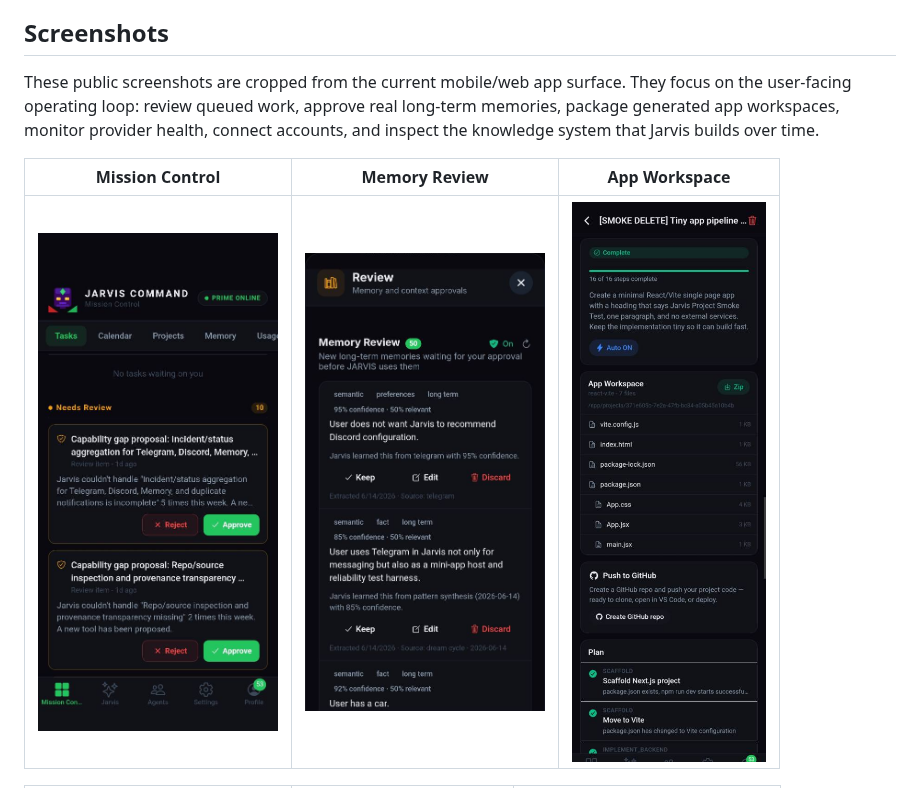
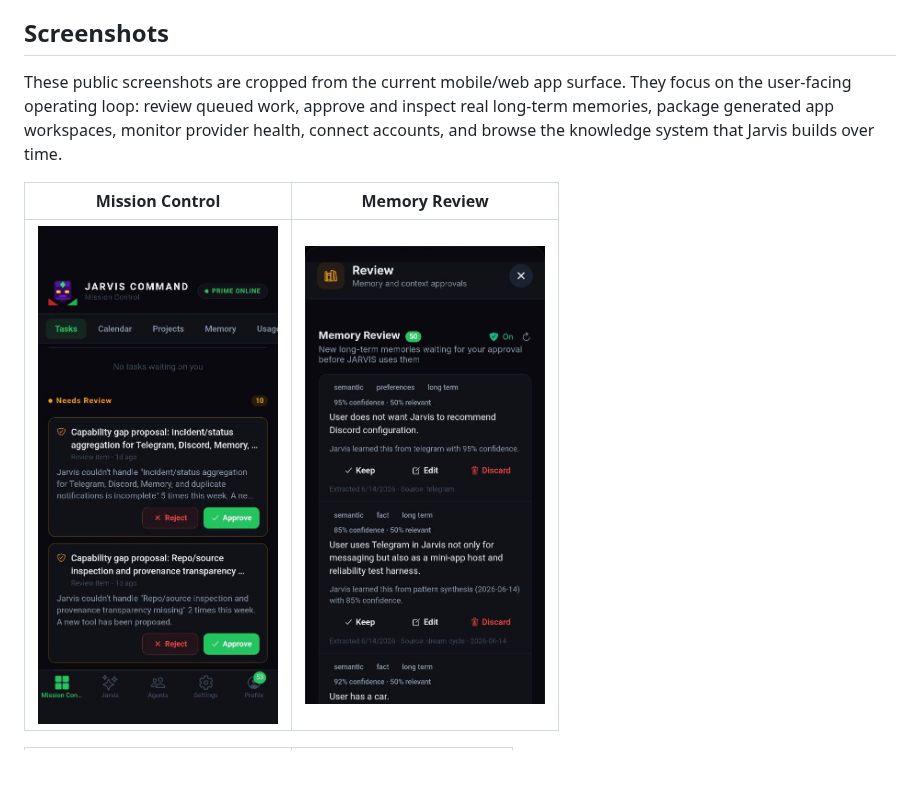
Before and after one commit to battlesbudz/jarvis-os, a Markdown page: README.md, the part around one of its changes. Rendered like a GitHub page; blank space fills up the shorter version.

```diff
--- a/README.md
+++ b/README.md
@@ -16,9 +16,9 @@ The goal is useful autonomy that stays reviewable. Jarvis can work in the backgr
 
 ## Screenshots
 
-These public screenshots are cropped from the current mobile/web app surface. They focus on the user-facing operating loop: review queued work, approve real long-term memories, package generated app workspaces, monitor provider health, connect accounts, and inspect the knowledge system that Jarvis builds over time.
+These public screenshots are cropped from the current mobile/web app surface. They focus on the user-facing operating loop: review queued work, approve and inspect real long-term memories, package generated app workspaces, monitor provider health, connect accounts, and browse the knowledge system that Jarvis builds over time.
 
-| Mission Control | Memory Review | App Workspace |
-|---|---|---|
-| <img src="docs/assets/screenshots/mobile-mission-control.png" alt="Jarvis Mission Control review queue" width="240"> | <img src="docs/assets/screenshots/mobile-memory-review.png" alt="Jarvis memory review queue with real stored memories" width="240"> | <img src="docs/assets/screenshots/mobile-app-workspace.png" alt="Jarvis generated app workspace" width="220"> |
+| Mission Control | Memory Review |
+|---|---|
+| <img src="docs/assets/screenshots/mobile-mission-control.png" alt="Jarvis Mission Control review queue" width="240"> | <img src="docs/assets/screenshots/mobile-memory-review.png" alt="Jarvis memory review queue with real stored memories" width="240"> |
 
```
Also changed, not shown: other parts of README.md (+15 -3 lines), docs/assets/screenshots/mobile-app-static-workspace.png (added), docs/assets/screenshots/mobile-stored-memories.png (added), docs/assets/screenshots/mobile-universal-conversation-search.png (added), docs/assets/screenshots/mobile-wiki-index-detail.png (added), 1 other file.
